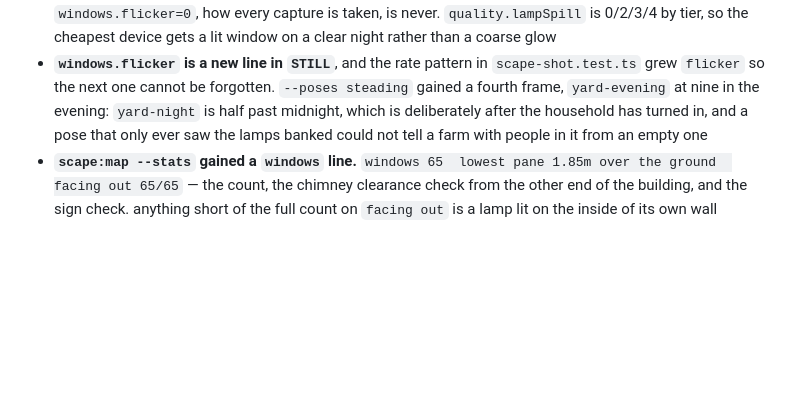
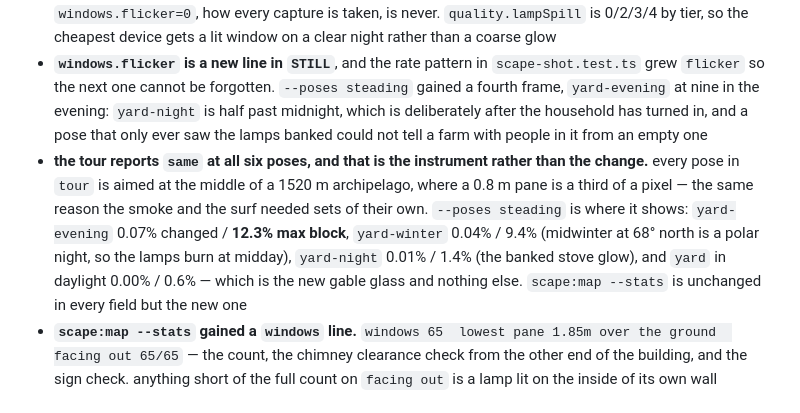
Before and after one commit to tuomashatakka/three-isometric-scape, a Markdown page: CHANGELOG.md, the part around the change. GitHub-like rendering; blank space fills up the shorter version.

Commit message:
docs: the numbers the steading poses gave back
Co-Authored-By: Claude Opus 5 <noreply@anthropic.com>
Claude-Session: https://claude.ai/code/session_01X1mZLGUcZj9x5n9y5V8nsU

```diff
--- a/CHANGELOG.md
+++ b/CHANGELOG.md
@@ -15,6 +15,7 @@ every farmhouse, barn and sauna in the archipelago was modelled with glass in it
 - **the glow is sized in pane units, and there is no length in the config at all.** the carrier scales each instance by its own window's width and height, so the haze grows with the opening it comes out of — a bigger window lets out more light. writing the spill in metres instead needs one geometry per pane size, which is a draw call apiece for a difference nobody can see. that is the whole scale audit, written at the knob
 - **cost is one instanced draw for the archipelago, skipped outright while the sun is up.** sixty-five instances of a two-triangle pane plus a radial haze fan — 74 triangles an instance at desktop's three rings, 2 on `minimal` — which is 4,810 and 130 triangles across the whole archipelago. no texture memory, no allocation per frame, and one colour write per pane only on a frame the flicker actually advanced — which with `windows.flicker=0`, how every capture is taken, is never. `quality.lampSpill` is 0/2/3/4 by tier, so the cheapest device gets a lit window on a clear night rather than a coarse glow
 - **`windows.flicker` is a new line in `STILL`**, and the rate pattern in `scape-shot.test.ts` grew `flicker` so the next one cannot be forgotten. `--poses steading` gained a fourth frame, `yard-evening` at nine in the evening: `yard-night` is half past midnight, which is deliberately after the household has turned in, and a pose that only ever saw the lamps banked could not tell a farm with people in it from an empty one
+- **the tour reports `same` at all six poses, and that is the instrument rather than the change.** every pose in `tour` is aimed at the middle of a 1520 m archipelago, where a 0.8 m pane is a third of a pixel — the same reason the smoke and the surf needed sets of their own. `--poses steading` is where it shows: `yard-evening` 0.07% changed / **12.3% max block**, `yard-winter` 0.04% / 9.4% (midwinter at 68° north is a polar night, so the lamps burn at midday), `yard-night` 0.01% / 1.4% (the banked stove glow), and `yard` in daylight 0.00% / 0.6% — which is the new gable glass and nothing else. `scape:map --stats` is unchanged in every field but the new one
 - **`scape:map --stats` gained a `windows` line.** `windows 65  lowest pane 1.85m over the ground  facing out 65/65` — the count, the chimney clearance check from the other end of the building, and the sign check. anything short of the full count on `facing out` is a lamp lit on the inside of its own wall
 
 ## the smoke the chimneys never made
```
